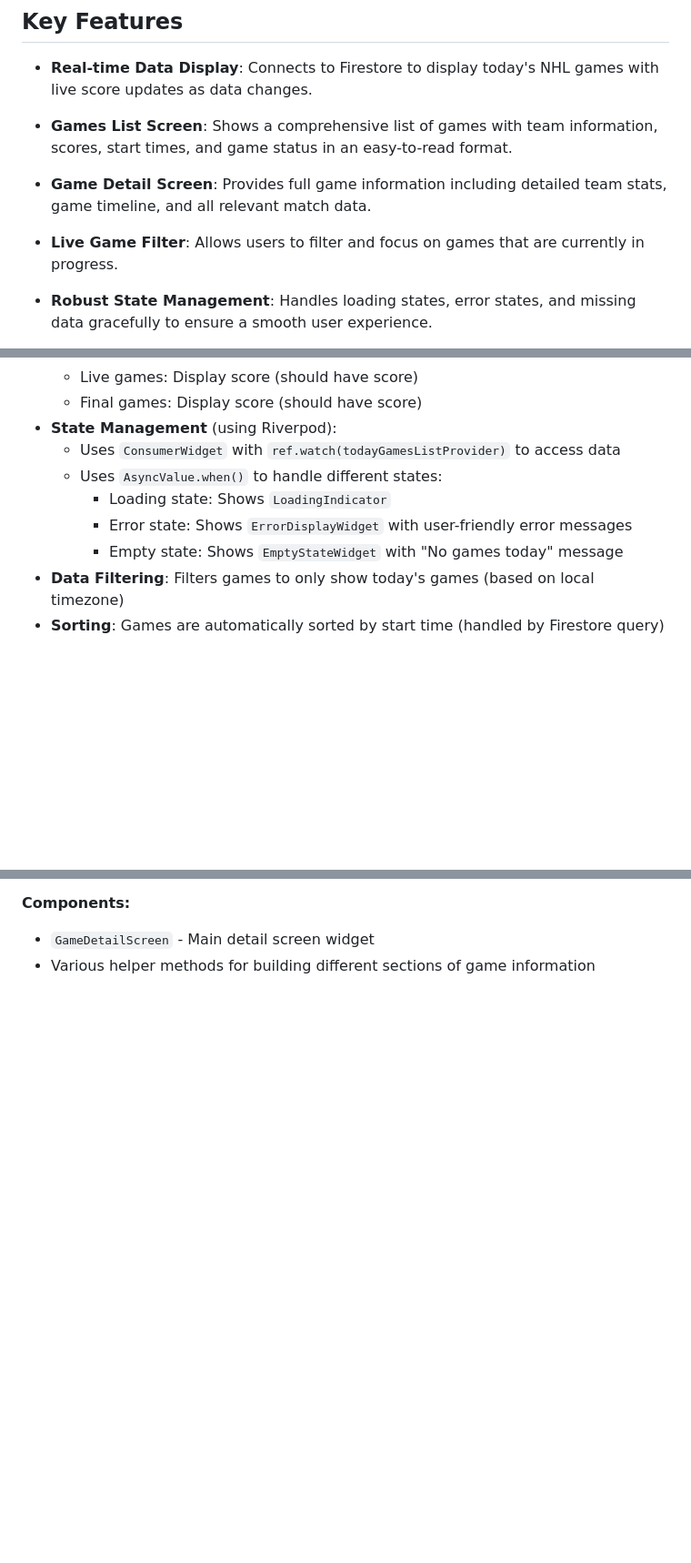
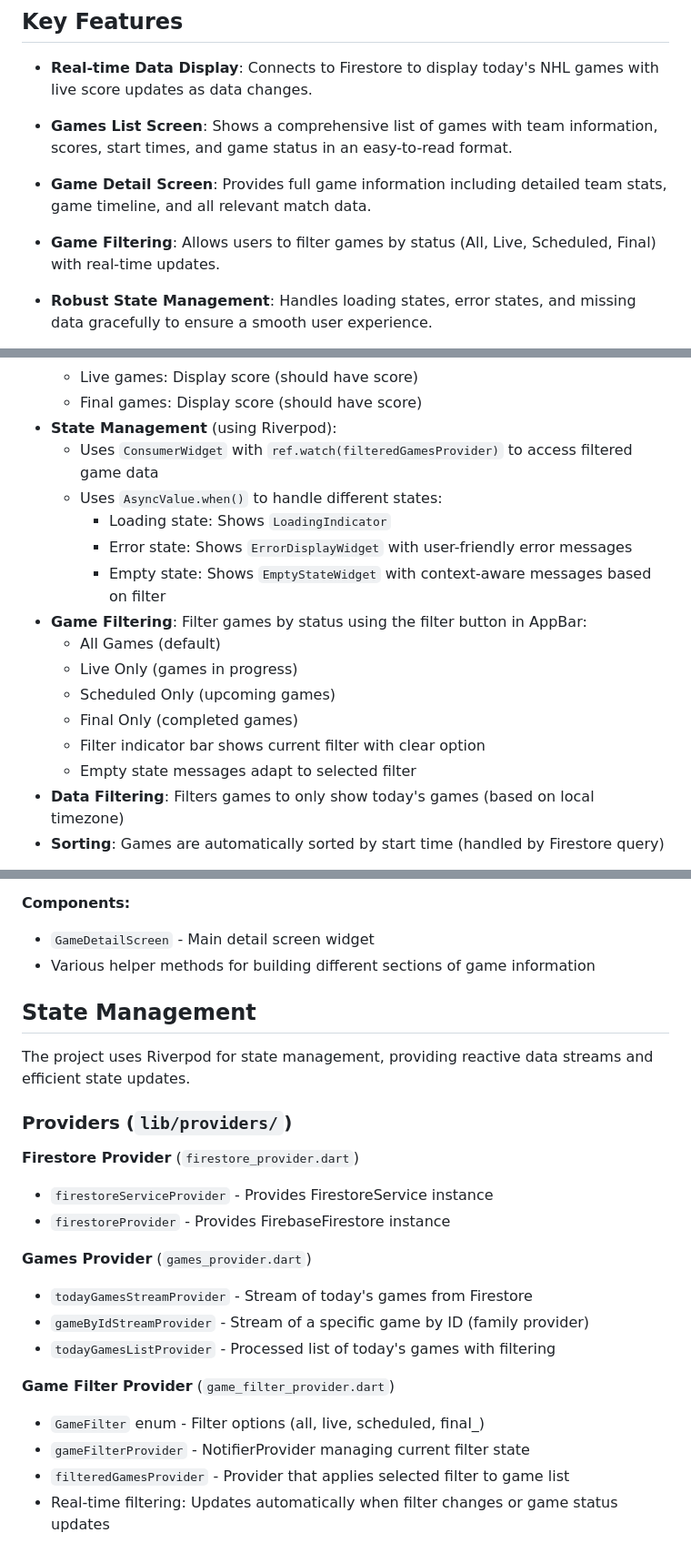
Before and after one commit to lsc0301/NHL-data-display--platform-frontend, a Markdown page: README.md, 3 parts joined by grey strips. Shown at 91% size. Rendered like a GitHub page; blank space fills up the shorter version.

```diff
--- a/README.md
+++ b/README.md
@@ -14,7 +14,7 @@ This project is a Flutter mobile application designed to display NHL game data i
 
 - **Game Detail Screen**: Provides full game information including detailed team stats, game timeline, and all relevant match data.
 
-- **Live Game Filter**: Allows users to filter and focus on games that are currently in progress.
+- **Game Filtering**: Allows users to filter games by status (All, Live, Scheduled, Final) with real-time updates.
 
 - **Robust State Management**: Handles loading states, error states, and missing data gracefully to ensure a smooth user experience.
 
@@ -225,11 +225,18 @@ Main screen displaying today's NHL games in a list format.
   - Live games: Display score (should have score)
   - Final games: Display score (should have score)
 - **State Management** (using Riverpod):
-  - Uses `ConsumerWidget` with `ref.watch(todayGamesListProvider)` to access data
+  - Uses `ConsumerWidget` with `ref.watch(filteredGamesProvider)` to access filtered game data
   - Uses `AsyncValue.when()` to handle different states:
     - Loading state: Shows `LoadingIndicator`
     - Error state: Shows `ErrorDisplayWidget` with user-friendly error messages
-    - Empty state: Shows `EmptyStateWidget` with "No games today" message
+    - Empty state: Shows `EmptyStateWidget` with context-aware messages based on filter
+- **Game Filtering**: Filter games by status using the filter button in AppBar:
+  - All Games (default)
+  - Live Only (games in progress)
+  - Scheduled Only (upcoming games)
+  - Final Only (completed games)
+  - Filter indicator bar shows current filter with clear option
+  - Empty state messages adapt to selected filter
 - **Data Filtering**: Filters games to only show today's games (based on local timezone)
 - **Sorting**: Games are automatically sorted by start time (handled by Firestore query)
 
@@ -270,3 +277,24 @@ Detailed view screen that displays comprehensive information about a selected ga
 **Components:**
 - `GameDetailScreen` - Main detail screen widget
 - Various helper methods for building different sections of game information
+
+## State Management
+
+The project uses Riverpod for state management, providing reactive data streams and efficient state updates.
+
+### Providers (`lib/providers/`)
+
+**Firestore Provider** (`firestore_provider.dart`)
+- `firestoreServiceProvider` - Provides FirestoreService instance
+- `firestoreProvider` - Provides FirebaseFirestore instance
+
+**Games Provider** (`games_provider.dart`)
+- `todayGamesStreamProvider` - Stream of today's games from Firestore
+- `gameByIdStreamProvider` - Stream of a specific game by ID (family provider)
+- `todayGamesListProvider` - Processed list of today's games with filtering
+
+**Game Filter Provider** (`game_filter_provider.dart`)
+- `GameFilter` enum - Filter options (all, live, scheduled, final_)
+- `gameFilterProvider` - NotifierProvider managing current filter state
+- `filteredGamesProvider` - Provider that applies selected filter to game list
+- Real-time filtering: Updates automatically when filter changes or game status updates
```
